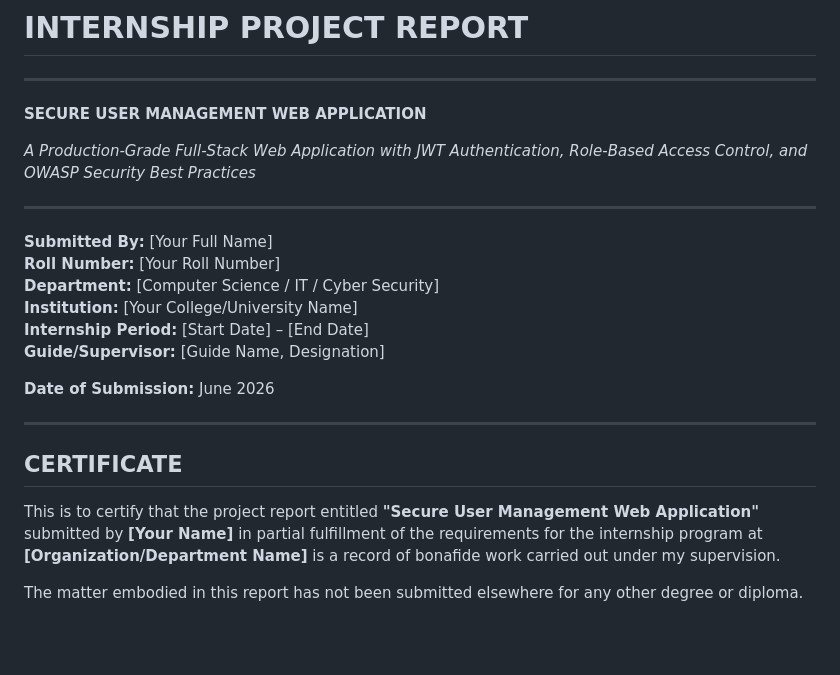
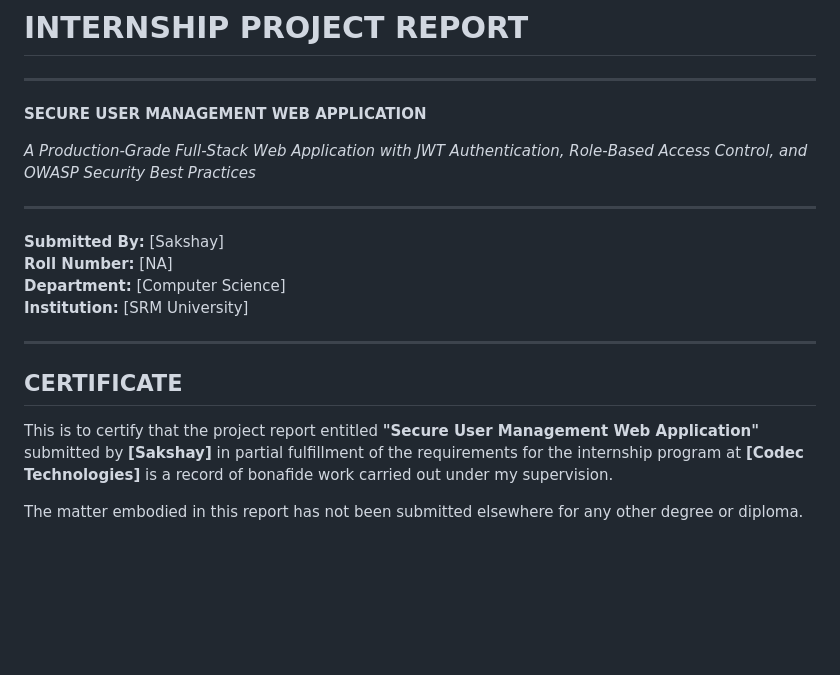
Before and after one commit to Sakshay109oi4/Secure-User-Management-Website, a Markdown page: docs/PROJECT_REPORT.md, the part around the change. Rendered like a GitHub page; blank space fills up the shorter version.

```diff
--- a/docs/PROJECT_REPORT.md
+++ b/docs/PROJECT_REPORT.md
@@ -10,14 +10,10 @@
 
 ---
 
-**Submitted By:** [Your Full Name]
-**Roll Number:** [Your Roll Number]
-**Department:** [Computer Science / IT / Cyber Security]
-**Institution:** [Your College/University Name]
-**Internship Period:** [Start Date] – [End Date]
-**Guide/Supervisor:** [Guide Name, Designation]
-
-**Date of Submission:** June 2026
+**Submitted By:** [Sakshay]
+**Roll Number:** [NA]
+**Department:** [Computer Science]
+**Institution:** [SRM University]
 
 </p>
 
@@ -25,7 +21,7 @@
 
 ## CERTIFICATE
 
-This is to certify that the project report entitled **"Secure User Management Web Application"** submitted by **[Your Name]** in partial fulfillment of the requirements for the internship program at **[Organization/Department Name]** is a record of bonafide work carried out under my supervision.
+This is to certify that the project report entitled **"Secure User Management Web Application"** submitted by **[Sakshay]** in partial fulfillment of the requirements for the internship program at **[Codec Technologies]** is a record of bonafide work carried out under my supervision.
 
 The matter embodied in this report has not been submitted elsewhere for any other degree or diploma.
 
```
